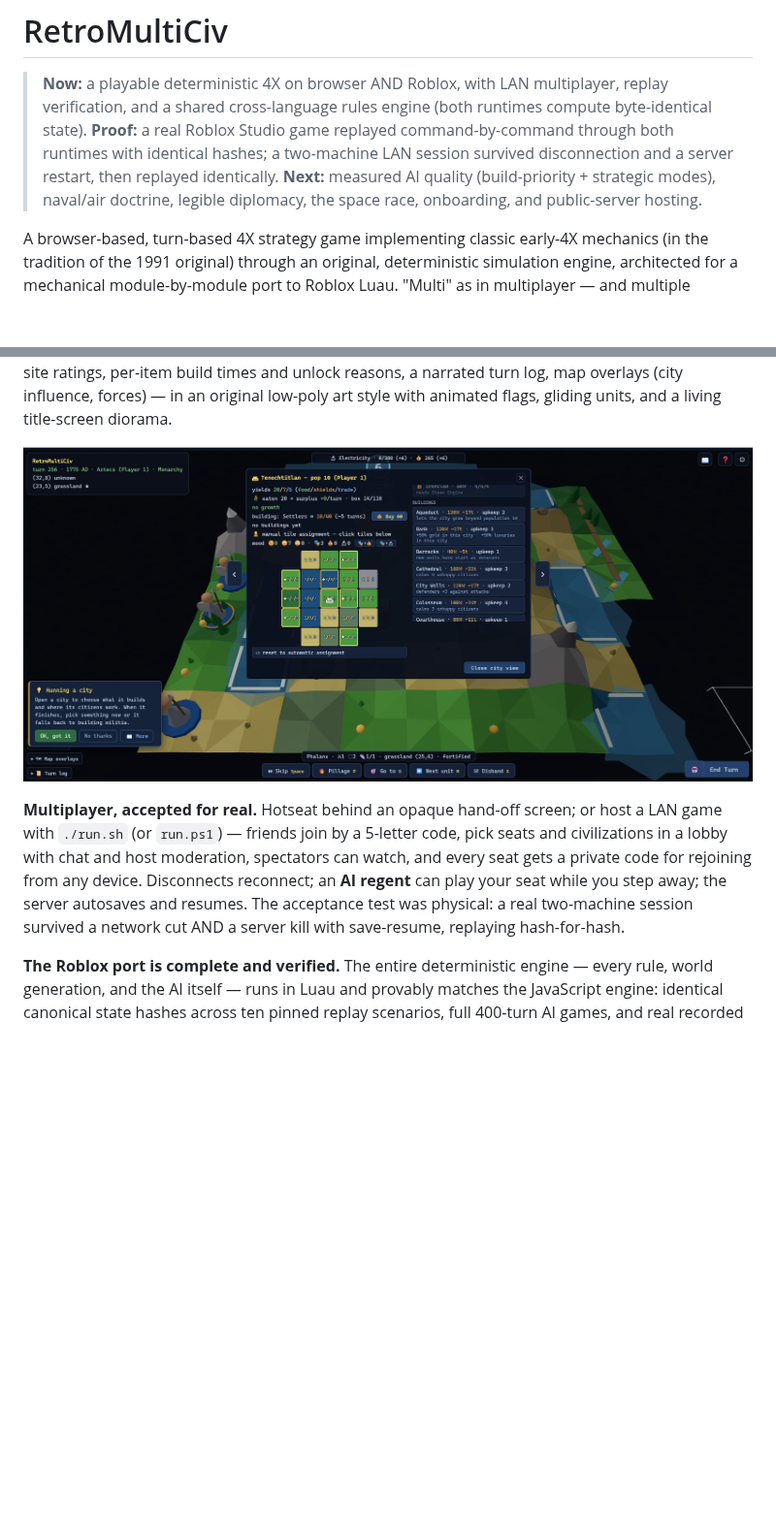
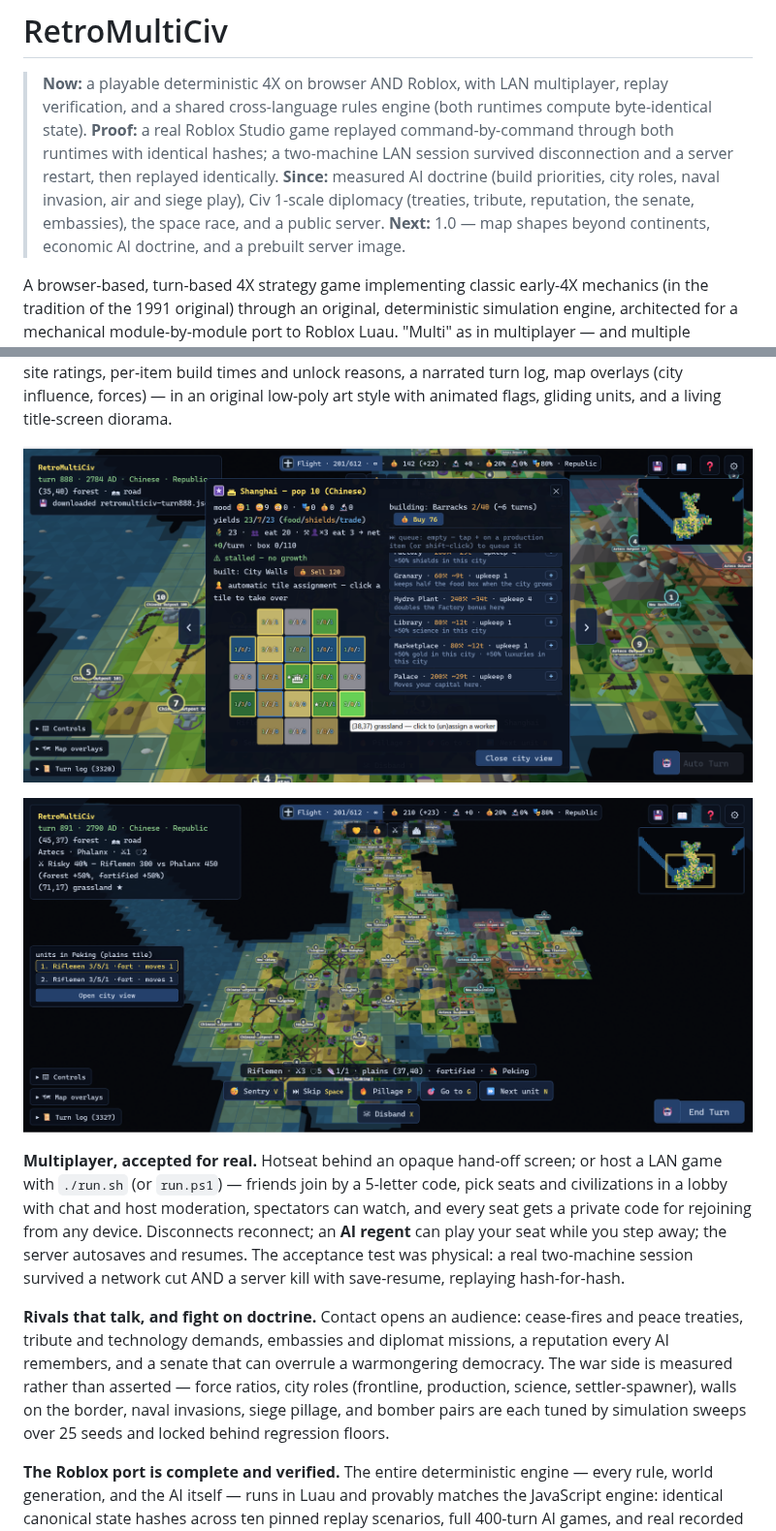
Before and after one commit to kjelloe/RetroMultiCiv, a Markdown page: README.md, 2 parts joined by grey strips. Shown at 97% size. GitHub-like rendering; pictures changed too: docs/screenshot-cityview.png, docs/screenshot-world.png (added); blank space fills up the shorter version.

Commit message:
README: refresh screenshots (turn-888 world, Shanghai city view, tactical odds view) + status — diplomacy/doctrine shipped, docs 15/16 indexed
Co-Authored-By: Claude Opus 5 (1M context) <noreply@anthropic.com>

```diff
--- a/README.md
+++ b/README.md
@@ -7,9 +7,12 @@
 > through both runtimes with identical hashes; a two-machine LAN
 > session survived disconnection and a server restart, then replayed
 > identically.
-> **Next:** measured AI quality (build-priority + strategic modes),
-> naval/air doctrine, legible diplomacy, the space race, onboarding,
-> and public-server hosting.
+> **Since:** measured AI doctrine (build priorities, city roles, naval
+> invasion, air and siege play), Civ 1-scale diplomacy (treaties,
+> tribute, reputation, the senate, embassies), the space race, and a
+> public server.
+> **Next:** 1.0 — map shapes beyond continents, economic AI doctrine,
+> and a prebuilt server image.
 
 A browser-based, turn-based 4X strategy game implementing classic early-4X
 mechanics (in the tradition of the 1991 original) through an original,
@@ -117,7 +122,9 @@ per-item build times and unlock reasons, a narrated turn log, map
 overlays (city influence, forces) — in an original low-poly art style
 with animated flags, gliding units, and a living title-screen diorama.
 
-![City view at pop 10: yields, manual worked-tile assignment, the building catalog with plain-language effects, rush-buy — the strategic layer in one panel](docs/screenshot-cityview.png)
+![City view of Shanghai at pop 10: citizen moods, 23/7/23 food-shields-trade with the growth box stalled, manual worked-tile assignment on the 21-tile grid, and the building catalog with plain-language effects and rush-buy prices](docs/screenshot-cityview.png)
+
+![The same empire zoomed out: the whole landmass with borders, a selected Riflemen stack fortified in Peking, the unit action bar, and an odds readout — "Risky 40% — Riflemen 300 vs Phalanx 450 (forest +50%, fortified +50%)" — before an attack is committed](docs/screenshot-world.png)
 
 **Multiplayer, accepted for real.** Hotseat behind an opaque hand-off
 screen; or host a LAN game with `./run.sh` (or `run.ps1`) — friends
@@ -128,6 +135,16 @@ an **AI regent** can play your seat while you step away; the server
 autosaves and resumes. The acceptance test was physical: a real
 two-machine session survived a network cut AND a server kill with
 save-resume, replaying hash-for-hash.
+
+**Rivals that talk, and fight on doctrine.** Contact opens an
+audience: cease-fires and peace treaties, tribute and technology
+demands, embassies and diplomat missions, a reputation every AI
+remembers, and a senate that can overrule a warmongering democracy.
+The war side is measured rather than asserted — force ratios, city
+roles (frontline, production, science, settler-spawner), walls on the
+border, naval invasions, siege pillage, and bomber pairs are each
+tuned by simulation sweeps over 25 seeds and locked behind regression
+floors.
 
 **The Roblox port is complete and verified.** The entire deterministic
 engine — every rule, world generation, and the AI itself — runs in
```
Also changed, not shown: other parts of README.md (+4 -2 lines), 1 other file.
